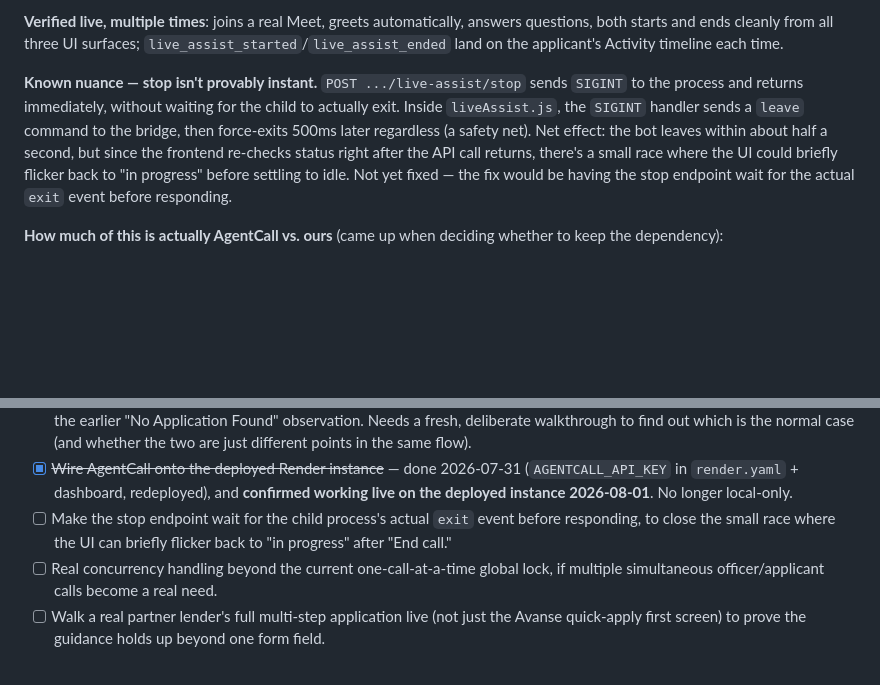
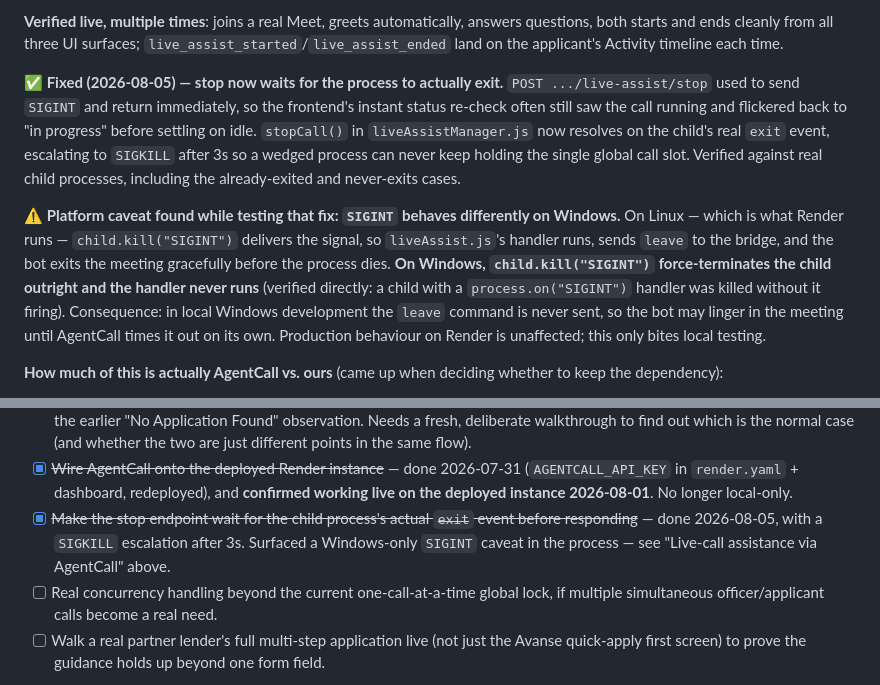
Before and after one commit to eklavya2201/UPSY-LOAN_AGENT, a Markdown page: README.md, 2 parts joined by grey strips. Rendered like a GitHub page; blank space fills up the shorter version.

Commit message:
docs: record the stop fix and the Windows SIGINT caveat
Marks the stop-endpoint race resolved, and documents what testing it
turned up: on Windows child.kill('SIGINT') force-terminates the child
so liveAssist's handler never runs and the bot never sends `leave`.
Linux (Render) is unaffected, so this only bites local development.

Co-Authored-By: Claude Opus 5 <noreply@anthropic.com>

```diff
--- a/README.md
+++ b/README.md
@@ -373,7 +373,9 @@ Note the ★ line is the *only* part that is ours at runtime. Everything above a
 
 **Verified live, multiple times**: joins a real Meet, greets automatically, answers questions, both starts and ends cleanly from all three UI surfaces; `live_assist_started`/`live_assist_ended` land on the applicant's Activity timeline each time.
 
-**Known nuance — stop isn't provably instant.** `POST .../live-assist/stop` sends `SIGINT` to the process and returns immediately, without waiting for the child to actually exit. Inside `liveAssist.js`, the `SIGINT` handler sends a `leave` command to the bridge, then force-exits 500ms later regardless (a safety net). Net effect: the bot leaves within about half a second, but since the frontend re-checks status right after the API call returns, there's a small race where the UI could briefly flicker back to "in progress" before settling to idle. Not yet fixed — the fix would be having the stop endpoint wait for the actual `exit` event before responding.
+**✅ Fixed (2026-08-05) — stop now waits for the process to actually exit.** `POST .../live-assist/stop` used to send `SIGINT` and return immediately, so the frontend's instant status re-check often still saw the call running and flickered back to "in progress" before settling on idle. `stopCall()` in `liveAssistManager.js` now resolves on the child's real `exit` event, escalating to `SIGKILL` after 3s so a wedged process can never keep holding the single global call slot. Verified against real child processes, including the already-exited and never-exits cases.
+
+**⚠️ Platform caveat found while testing that fix: `SIGINT` behaves differently on Windows.** On Linux — which is what Render runs — `child.kill("SIGINT")` delivers the signal, so `liveAssist.js`'s handler runs, sends `leave` to the bridge, and the bot exits the meeting gracefully before the process dies. **On Windows, `child.kill("SIGINT")` force-terminates the child outright and the handler never runs** (verified directly: a child with a `process.on("SIGINT")` handler was killed without it firing). Consequence: in local Windows development the `leave` command is never sent, so the bot may linger in the meeting until AgentCall times it out on its own. Production behaviour on Render is unaffected; this only bites local testing.
 
 **How much of this is actually AgentCall vs. ours** (came up when deciding whether to keep the dependency):
 - **100% AgentCall, not worth rebuilding**: joining a live Google Meet/Zoom/Teams call as a bot at all — browser automation per platform, waiting-room handling, pulling real meeting audio out and injecting synthesized audio back in, screenshotting the shared screen. This is deep WebRTC + browser-automation infrastructure that breaks whenever the meeting platforms change their UI — realistically weeks-to-months of dedicated engineering to replicate, not something worth doing unless this becomes a much bigger strategic bet.
@@ -753,7 +755,7 @@ Reading the rest of this roadmap:
 **Partner-portal live assistance (see "Live-call assistance via AgentCall" above for full context — built and tested live, 2026-07-31):**
 - [ ] Confirm what actually happens after Avanse's "Apply Now" quick form (check the Pending tab / the test inbox for an async follow-up) — **now genuinely unclear rather than "looks like a dead end"**: a 2026-08-03 screenshot showed submitted applications persisting as in-progress, resumable dashboard cards with an Application Number and stage tag, contradicting the earlier "No Application Found" observation. Needs a fresh, deliberate walkthrough to find out which is the normal case (and whether the two are just different points in the same flow).
 - [x] ~~Wire AgentCall onto the deployed Render instance~~ — done 2026-07-31 (`AGENTCALL_API_KEY` in `render.yaml` + dashboard, redeployed), and **confirmed working live on the deployed instance 2026-08-01**. No longer local-only.
-- [ ] Make the stop endpoint wait for the child process's actual `exit` event before responding, to close the small race where the UI can briefly flicker back to "in progress" after "End call."
+- [x] ~~Make the stop endpoint wait for the child process's actual `exit` event before responding~~ — done 2026-08-05, with a `SIGKILL` escalation after 3s. Surfaced a Windows-only `SIGINT` caveat in the process — see "Live-call assistance via AgentCall" above.
 - [ ] Real concurrency handling beyond the current one-call-at-a-time global lock, if multiple simultaneous officer/applicant calls become a real need.
 - [ ] Walk a real partner lender's full multi-step application live (not just the Avanse quick-apply first screen) to prove the guidance holds up beyond one form field.
 
```
